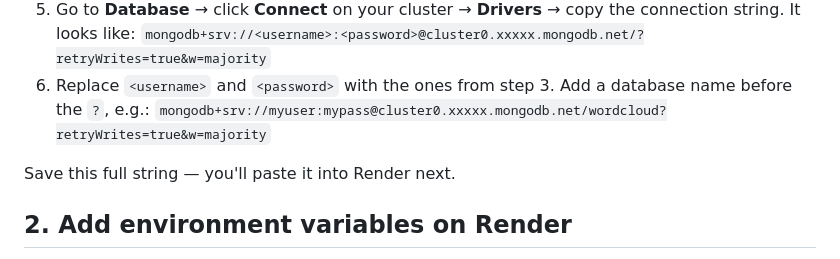
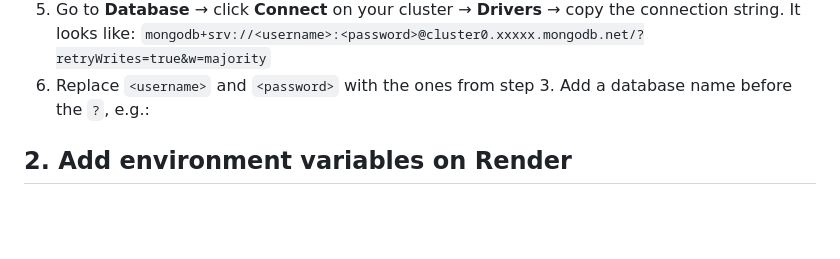
Before and after one commit to RD2024-11/Word-Cloud, a Markdown page: README.md, the part around the change. Drawn GitHub-style; blank space fills up the shorter version.

```diff
--- a/README.md
+++ b/README.md
@@ -47,9 +47,8 @@ This only needs to be done once.
    `mongodb+srv://<username>:<password>@cluster0.xxxxx.mongodb.net/?retryWrites=true&w=majority`
 6. Replace `<username>` and `<password>` with the ones from step 3. Add a
    database name before the `?`, e.g.:
-   `mongodb+srv://myuser:mypass@cluster0.xxxxx.mongodb.net/wordcloud?retryWrites=true&w=majority`
 
-Save this full string — you'll paste it into Render next.
+
 
 ## 2. Add environment variables on Render
 
```
